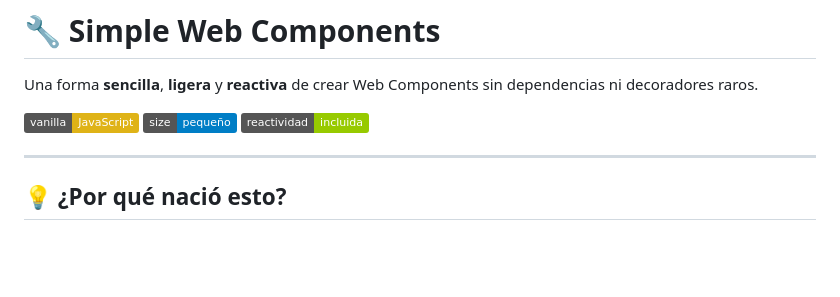
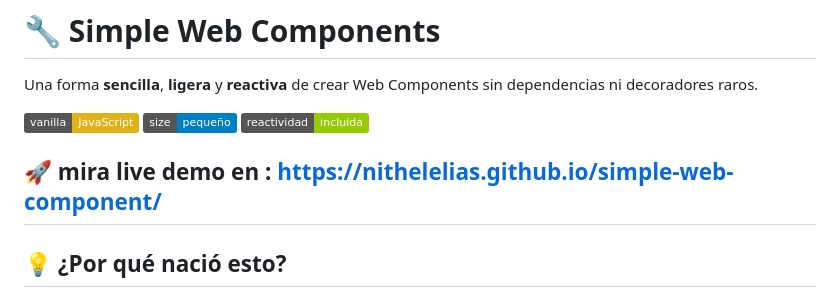
Before and after one commit to nithelelias/simple-web-component, a Markdown page: README.md, the part around the change. GitHub-like rendering; badges without logos; blank space fills up the shorter version.

Commit message:
adding live demo

```diff
--- a/README.md
+++ b/README.md
@@ -6,6 +6,8 @@ Una forma **sencilla**, **ligera** y **reactiva** de crear Web Components sin de
 ![Ligero](https://img.shields.io/badge/size-pequeño-blue)
 ![Reactividad](https://img.shields.io/badge/reactividad-incluida-green)
 
+
+🚀 mira live demo en : https://nithelelias.github.io/simple-web-component/
 ---
 
 ## 💡 ¿Por qué nació esto?
```
